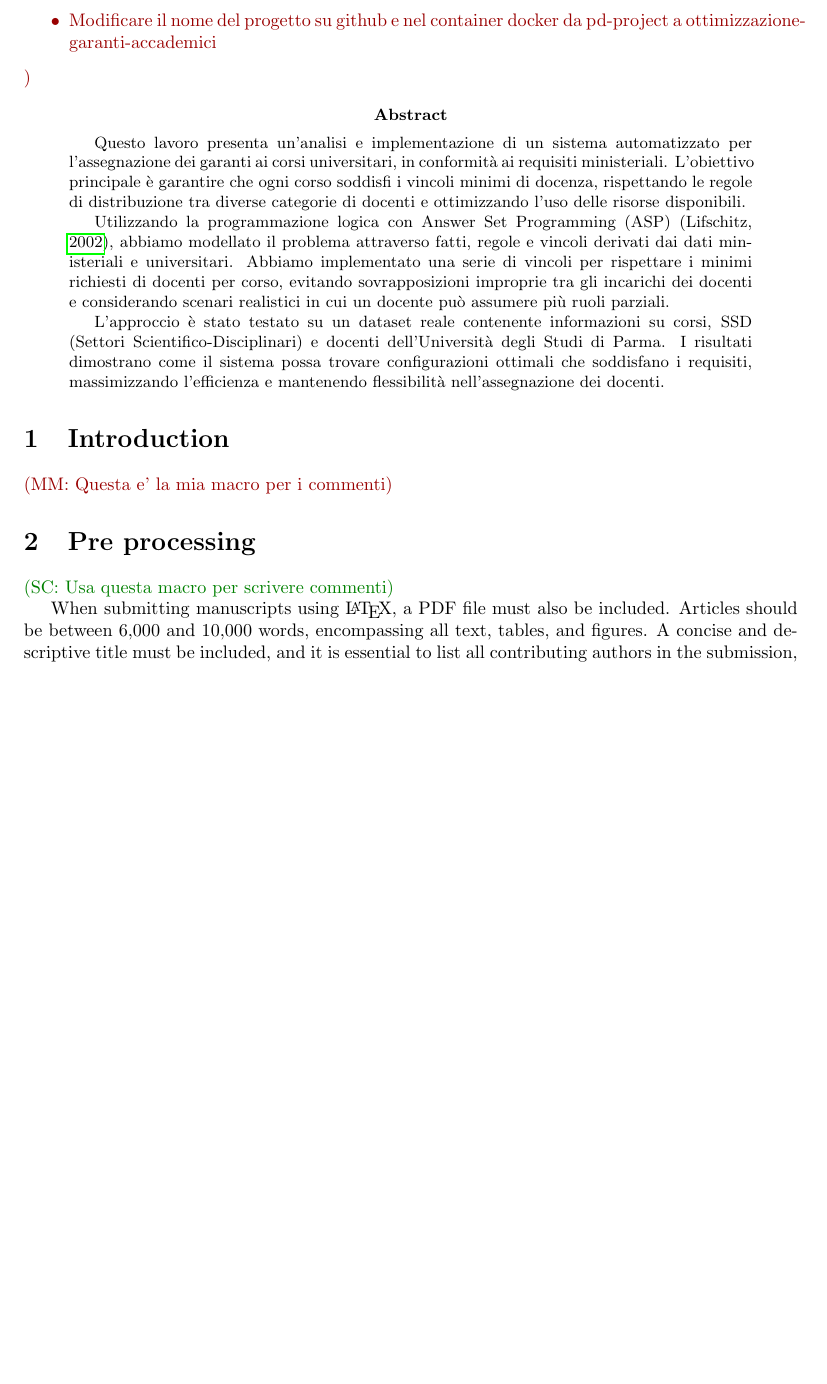
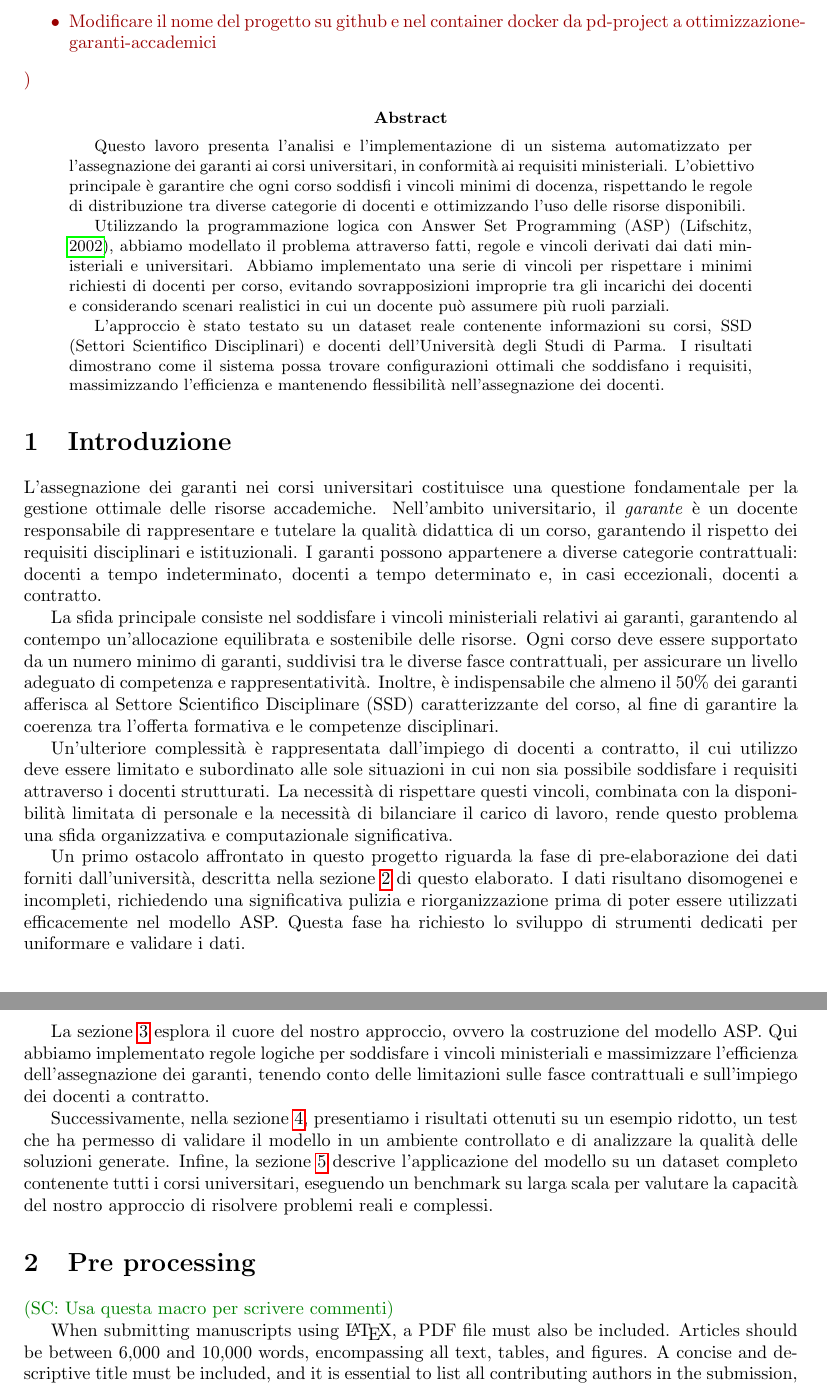
Before and after one commit to merendamattia/ottimizzazione-garanti-accademici, a LaTeX paper (relazione/main.tex, which reads relazione/sections/abstract.tex, relazione/sections/intro.tex): part of page 1 of 4 before the commit and two parts of pages 1 and 2 of 4 after it, the two joined at a grey line, cut so that both start at the same text, the shorter picture padded with empty space. Compiled offline with pdfLaTeX.

Commit message:
Bozza su introduzione

```diff
--- a/relazione/sections/abstract.tex
+++ b/relazione/sections/abstract.tex
@@ -1,5 +1,5 @@
 \begin{abstract}
-    Questo lavoro presenta un'analisi e implementazione di un sistema automatizzato per
+    Questo lavoro presenta l'analisi e l'implementazione di un sistema automatizzato per
     l’assegnazione dei garanti ai corsi universitari, in conformità ai requisiti ministeriali.
     L’obiettivo principale è garantire che ogni corso soddisfi i vincoli minimi di docenza,
     rispettando le regole di distribuzione tra diverse categorie di docenti e ottimizzando
@@ -13,7 +13,7 @@
     più ruoli parziali.
 
     L’approccio è stato testato su un dataset reale contenente informazioni su corsi, SSD
-    (Settori Scientifico-Disciplinari) e docenti dell'Università degli Studi di Parma.
+    (Settori Scientifico Disciplinari) e docenti dell'Università degli Studi di Parma.
     I risultati dimostrano come il sistema possa trovare configurazioni ottimali che
     soddisfano i requisiti, massimizzando l’efficienza e mantenendo flessibilità
     nell’assegnazione dei docenti.
--- a/relazione/sections/intro.tex
+++ b/relazione/sections/intro.tex
@@ -1,4 +1,50 @@
-\section{Introduction}
+\section{Introduzione}
 \label{sec:introduction}
 
-\mmerenda{Questa e' la mia macro per i commenti}
+L'assegnazione dei garanti nei corsi universitari costituisce una
+questione fondamentale per la gestione ottimale delle risorse accademiche.
+Nell'ambito universitario, il \textit{garante} è un docente responsabile
+di rappresentare e tutelare la qualità didattica di un corso, garantendo
+il rispetto dei requisiti disciplinari e istituzionali. I garanti possono
+appartenere a diverse categorie contrattuali: docenti a tempo indeterminato,
+docenti a tempo determinato e, in casi eccezionali, docenti a contratto.
+
+La sfida principale consiste nel soddisfare i vincoli ministeriali
+relativi ai garanti, garantendo al contempo un'allocazione equilibrata
+e sostenibile delle risorse. Ogni corso deve essere supportato da un
+numero minimo di garanti, suddivisi tra le diverse fasce contrattuali,
+per assicurare un livello adeguato di competenza e rappresentatività.
+Inoltre, è indispensabile che almeno il 50\% dei garanti afferisca al
+Settore Scientifico Disciplinare (SSD) caratterizzante del corso, al
+fine di garantire la coerenza tra l'offerta formativa e le competenze
+disciplinari.
+
+Un'ulteriore complessità è rappresentata dall'impiego di docenti a
+contratto, il cui utilizzo deve essere limitato e subordinato alle
+sole situazioni in cui non sia possibile soddisfare i requisiti
+attraverso i docenti strutturati. La necessità di rispettare questi
+vincoli, combinata con la disponibilità limitata di personale e la
+necessità di bilanciare il carico di lavoro, rende questo problema
+una sfida organizzativa e computazionale significativa.
+
+Un primo ostacolo affrontato in questo progetto riguarda la fase di
+pre-elaborazione dei dati forniti dall'università, descritta nella
+sezione~\ref{sec:pre-proc} di questo elaborato. I dati risultano
+disomogenei e incompleti, richiedendo una significativa pulizia e
+riorganizzazione prima di poter essere utilizzati efficacemente nel
+modello ASP. Questa fase ha richiesto lo sviluppo di strumenti
+dedicati per uniformare e validare i dati.
+
+La sezione~\ref{sec:asp} esplora il cuore del nostro approccio,
+ovvero la costruzione del modello ASP. Qui abbiamo implementato
+regole logiche per soddisfare i vincoli ministeriali e massimizzare
+l'efficienza dell'assegnazione dei garanti, tenendo conto delle
+limitazioni sulle fasce contrattuali e sull'impiego dei docenti a contratto.
+
+Successivamente, nella sezione~\ref{sec:esempio-giocattolo}, presentiamo
+i risultati ottenuti su un esempio ridotto, un test che ha permesso
+di validare il modello in un ambiente controllato e di analizzare la qualità
+delle soluzioni generate. Infine, la sezione~\ref{sec:expval} descrive
+l'applicazione del modello su un dataset completo contenente tutti i corsi
+universitari, eseguendo un benchmark su larga scala per valutare la
+capacità del nostro approccio di risolvere problemi reali e complessi.
```
